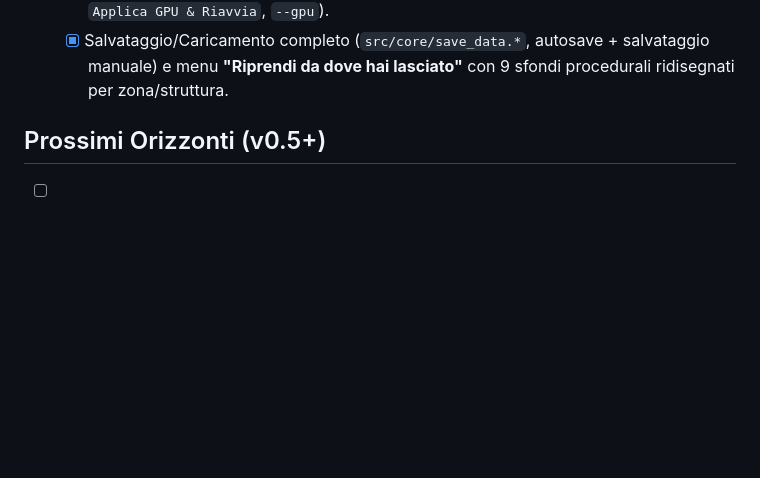
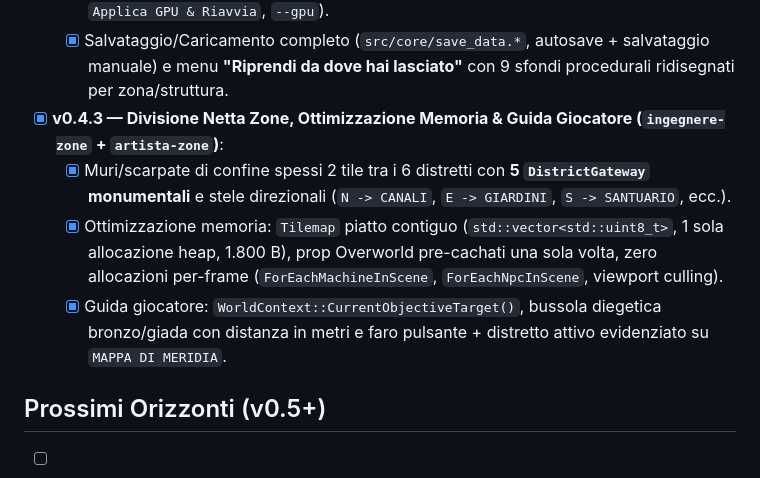
Before and after one commit to nicsolas/Fisic-pollution-game, a Markdown page: docs/ROADMAP.md, the part around the change. Drawn GitHub-style; blank space fills up the shorter version.

```diff
--- a/docs/ROADMAP.md
+++ b/docs/ROADMAP.md
@@ -21,6 +21,10 @@
   - [x] Selettore `Monitor Schermo Intero` con `SetWindowMonitor` (fix schermo intero sul monitor corretto su Wayland/X11) e persistenza in `saves/settings.cfg`.
   - [x] Selettore `GPU / Scheda Grafica` (rilevazione DRM NVIDIA/Intel/AMD, `GPU Attiva Ora`, `Applica GPU & Riavvia`, `--gpu`).
   - [x] Salvataggio/Caricamento completo (`src/core/save_data.*`, autosave + salvataggio manuale) e menu **"Riprendi da dove hai lasciato"** con 9 sfondi procedurali ridisegnati per zona/struttura.
+- [x] **v0.4.3 — Divisione Netta Zone, Ottimizzazione Memoria & Guida Giocatore (`ingegnere-zone` + `artista-zone`)**:
+  - [x] Muri/scarpate di confine spessi 2 tile tra i 6 distretti con **5 `DistrictGateway` monumentali** e stele direzionali (`N -> CANALI`, `E -> GIARDINI`, `S -> SANTUARIO`, ecc.).
+  - [x] Ottimizzazione memoria: `Tilemap` piatto contiguo (`std::vector<std::uint8_t>`, 1 sola allocazione heap, 1.800 B), prop Overworld pre-cachati una sola volta, zero allocazioni per-frame (`ForEachMachineInScene`, `ForEachNpcInScene`, viewport culling).
+  - [x] Guida giocatore: `WorldContext::CurrentObjectiveTarget()`, bussola diegetica bronzo/giada con distanza in metri e faro pulsante + distretto attivo evidenziato su `MAPPA DI MERIDIA`.
 
 ## Prossimi Orizzonti (v0.5+)
 - [ ] **Nuove Sfide Fisiche Opzionali**: puzzle secondari legati all'ottica a prismi, ottiche acustiche nei Giardini e modalita' Co-op 2-4 giocatori con ruoli asimmetrici.
```
Also changed, not shown: README.md (+2 -0 lines), docs/DEVLOG.md (+8 -0 lines), docs/modifiche/10_divisione_zone_memoria_e_guida.md (added, +67 -0 lines), docs/modifiche/11_stacchi_visivi_portali_e_bussola.md (added, +17 -0 lines), docs/screenshots/23_varchi_bussola_alba.png (added), docs/screenshots/24_varchi_giardini_minimappa.png (added), docs/screenshots/25_stacco_caldera_arco.png (added), 9 other files.
